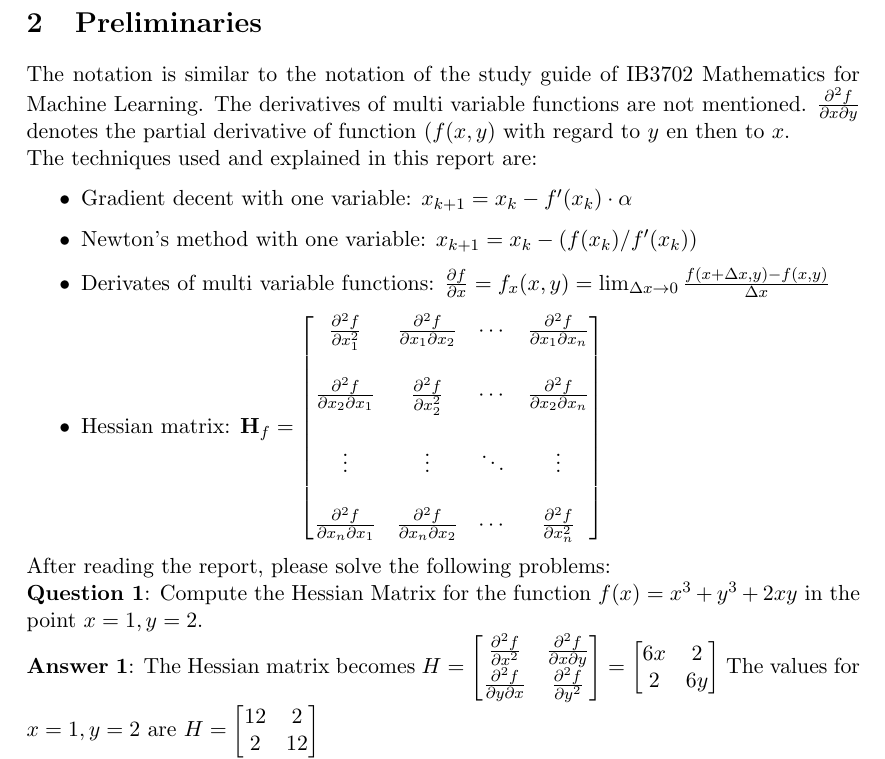
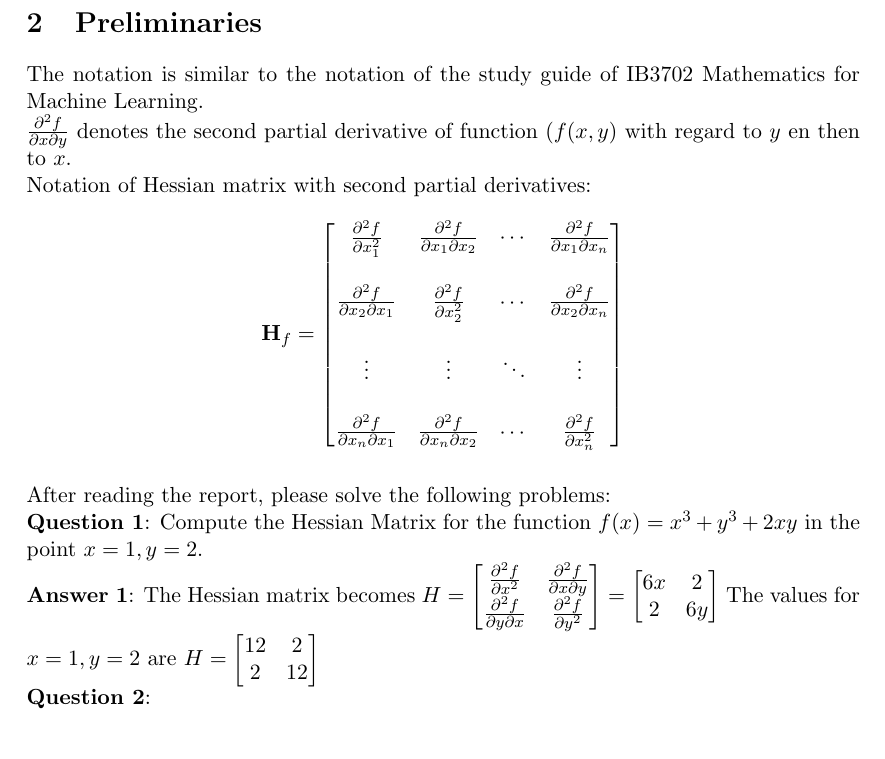
Before and after one commit to johnstegink/ReportAI2025, a LaTeX document (project-EvertJan-Karman--John-Stegink.tex): part of page 2 of 10, cut so that both start at the same text. Compiled offline with pdfLaTeX.

Commit message:
Remove content from preliminaries

```diff
--- a/project-EvertJan-Karman--John-Stegink.tex
+++ b/project-EvertJan-Karman--John-Stegink.tex
@@ -24,17 +24,11 @@ The basis of a machine learning algorithm that it tries to predict the right out
 	Using the Hessian Matrix finds the minimum in far less iterations than using gradient descent. The problem of using Hessian Matrices is that calculating a Hessian Matrix is much more complicated and time consuming than using just the derivative as is done using gradient descent.
 
 \section{Preliminaries}
-The notation is similar to the notation of the study guide of IB3702 Mathematics for Machine Learning. The derivatives of multi variable functions are not mentioned. $ \frac{\partial^2 f}{\partial x \partial y}$ denotes the partial derivative of function $(f(x,y)$ with regard to $y$ en then to $x$.\\
-The techniques used and explained in this report are:
-\begin{itemize}
-  \item
-    Gradient decent with one variable: $x_{k+1} = x_k - f'(x_k) \cdot \alpha$
-  \item
-    Newton's method with one variable: $x_{k+1} = x_k - (f(x_k) / f'(x_k))$
-  \item
-    Derivates of multi variable functions: $\frac{\partial f}{\partial x} = f_x(x, y) = \lim_{\Delta x \to 0} \frac{f(x + \Delta x, y) - f(x, y)}{\Delta x}$
-  \item
-  	Hessian matrix: $\mathbf{H}_f =
+The notation is similar to the notation of the study guide of IB3702 Mathematics for Machine Learning.\\
+$\frac{\partial^2 f}{\partial x \partial y}$ denotes the second partial derivative of function $(f(x,y)$ with regard to $y$ en then to $x$.\\
+Notation of Hessian matrix with second partial derivatives:
+\[
+\mathbf{H}_f =
 \begin{bmatrix}
 \frac{\partial^2 f}{\partial x_1^2} &
 \frac{\partial^2 f}{\partial x_1 \partial x_2} &
@@ -52,8 +46,8 @@ The techniques used and explained in this report are:
 \frac{\partial^2 f}{\partial x_n \partial x_2} &
 \cdots &
 \frac{\partial^2 f}{\partial x_n^2}
-\end{bmatrix}$
-\end{itemize}
+\end{bmatrix}
+\]
 
 After reading the report, please solve the following problems:\\
 \textbf{Question 1}: Compute the Hessian Matrix for the function $f(x) = x^3+y^3+2xy$ in the point $x=1, y=2$.
```
Also changed, not shown: pdf/project-EvertJan-Karman--John-Stegink.pdf, project-EvertJan-Karman--John-Stegink.pdf, 1 other file.
